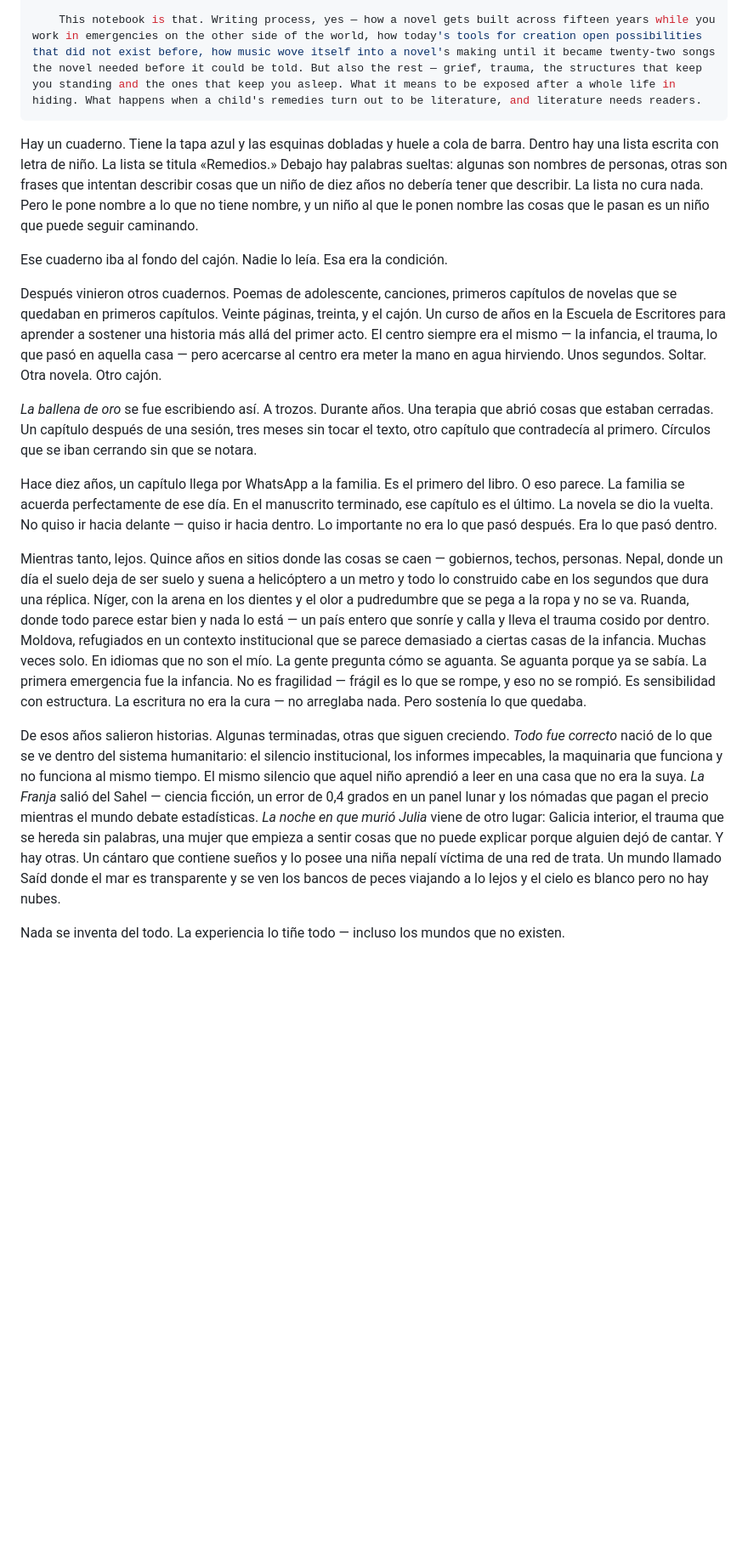
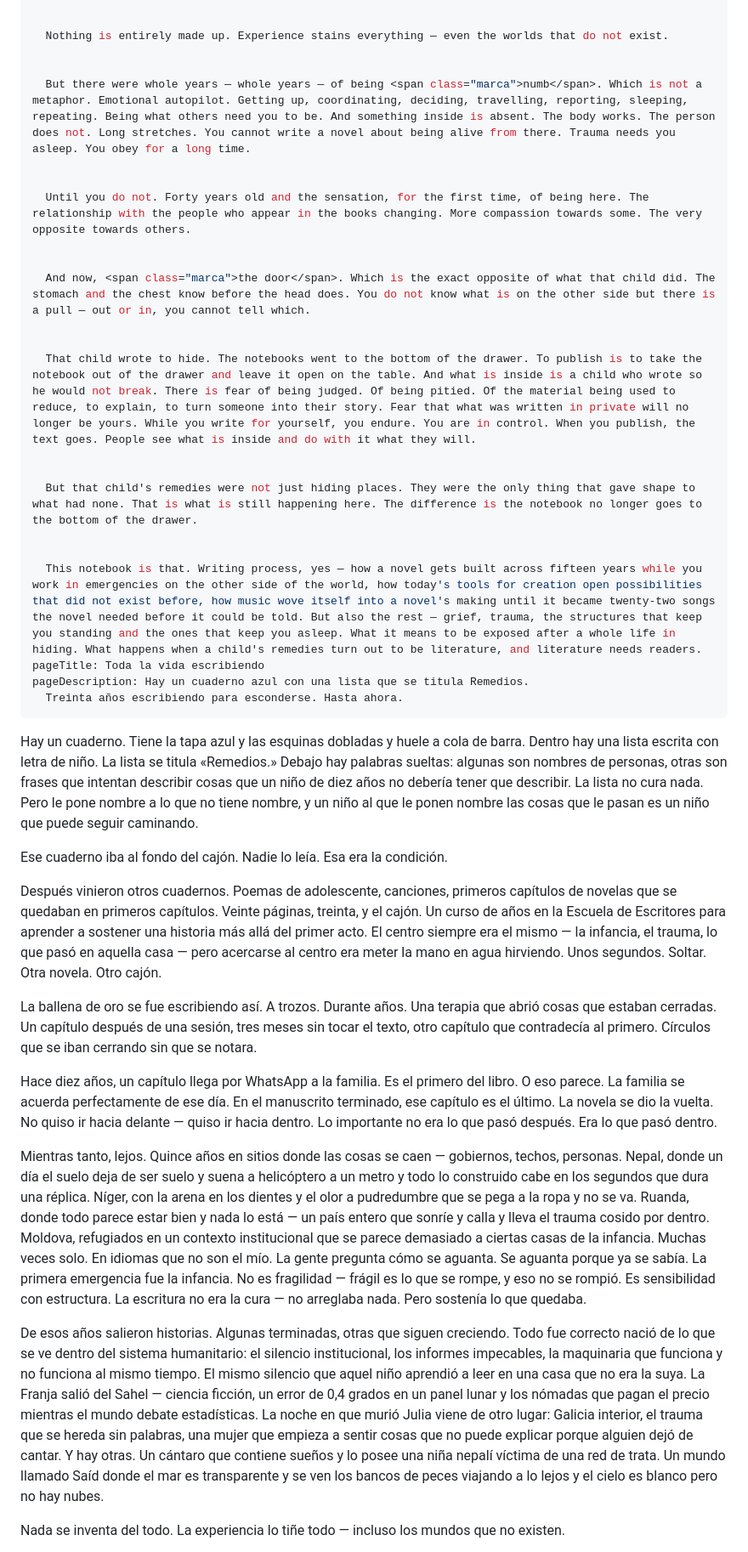
Before and after one commit to erikugarte/erikugartelopez.com, a Markdown page: src/cuaderno/toda-la-vida-escribiendo.md, the part around one of its changes. Shown at 85% size. Drawn GitHub-style; blank space fills up the shorter version.

```diff
--- a/src/cuaderno/toda-la-vida-escribiendo.md
+++ b/src/cuaderno/toda-la-vida-escribiendo.md
@@ -37,20 +38,41 @@ body_en: |
 
-    This notebook is that. Writing process, yes — how a novel gets built across fifteen years while you work in emergencies on the other side of the world, how today's tools for creation open possibilities that did not exist before, how music wove itself into a novel's making until it became twenty-two songs the novel needed before it could be told. But also the rest — grief, trauma, the structures that keep you standing and the ones that keep you asleep. What it means to be exposed after a whole life in hiding. What happens when a child's remedies turn out to be literature, and literature needs readers.
+
+  Nothing is entirely made up. Experience stains everything — even the worlds that do not exist.
+
+
+  But there were whole years — whole years — of being <span class="marca">numb</span>. Which is not a metaphor. Emotional autopilot. Getting up, coordinating, deciding, travelling, reporting, sleeping, repeating. Being what others need you to be. And something inside is absent. The body works. The person does not. Long stretches. You cannot write a novel about being alive from there. Trauma needs you asleep. You obey for a long time.
+
+
+  Until you do not. Forty years old and the sensation, for the first time, of being here. The relationship with the people who appear in the books changing. More compassion towards some. The very opposite towards others.
+
+
+  And now, <span class="marca">the door</span>. Which is the exact opposite of what that child did. The stomach and the chest know before the head does. You do not know what is on the other side but there is a pull — out or in, you cannot tell which.
+
+
+  That child wrote to hide. The notebooks went to the bottom of the drawer. To publish is to take the notebook out of the drawer and leave it open on the table. And what is inside is a child who wrote so he would not break. There is fear of being judged. Of being pitied. Of the material being used to reduce, to explain, to turn someone into their story. Fear that what was written in private will no longer be yours. While you write for yourself, you endure. You are in control. When you publish, the text goes. People see what is inside and do with it what they will.
+
+
+  But that child's remedies were not just hiding places. They were the only thing that gave shape to what had none. That is what is still happening here. The difference is the notebook no longer goes to the bottom of the drawer.
+
+
+  This notebook is that. Writing process, yes — how a novel gets built across fifteen years while you work in emergencies on the other side of the world, how today's tools for creation open possibilities that did not exist before, how music wove itself into a novel's making until it became twenty-two songs the novel needed before it could be told. But also the rest — grief, trauma, the structures that keep you standing and the ones that keep you asleep. What it means to be exposed after a whole life in hiding. What happens when a child's remedies turn out to be literature, and literature needs readers.
+pageTitle: Toda la vida escribiendo
+pageDescription: Hay un cuaderno azul con una lista que se titula Remedios.
+  Treinta años escribiendo para esconderse. Hasta ahora.
 ---
+Hay un cuaderno. Tiene la tapa azul y las esquinas dobladas y huele a cola de barra. Dentro hay una lista escrita con letra de niño. La lista se titula «<span class="marca">Remedios</span>.» Debajo hay palabras sueltas: algunas son nombres de personas, otras son frases que intentan describir cosas que un niño de diez años no debería tener que describir. La lista no cura nada. Pero le pone nombre a lo que no tiene nombre, y un niño al que le ponen nombre las cosas que le pasan es un niño que puede seguir caminando.
 
-Hay un cuaderno. Tiene la tapa azul y las esquinas dobladas y huele a cola de barra. Dentro hay una lista escrita con letra de niño. La lista se titula «Remedios.» Debajo hay palabras sueltas: algunas son nombres de personas, otras son frases que intentan describir cosas que un niño de diez años no debería tener que describir. La lista no cura nada. Pero le pone nombre a lo que no tiene nombre, y un niño al que le ponen nombre las cosas que le pasan es un niño que puede seguir caminando.
-
-Ese cuaderno iba al fondo del cajón. Nadie lo leía. Esa era la condición.
+Ese cuaderno iba al <span class="marca">fondo del cajón</span>. Nadie lo leía. Esa era la condición.
 
 Después vinieron otros cuadernos. Poemas de adolescente, canciones, primeros capítulos de novelas que se quedaban en primeros capítulos. Veinte páginas, treinta, y el cajón. Un curso de años en la Escuela de Escritores para aprender a sostener una historia más allá del primer acto. El centro siempre era el mismo — la infancia, el trauma, lo que pasó en aquella casa — pero acercarse al centro era meter la mano en agua hirviendo. Unos segundos. Soltar. Otra novela. Otro cajón.
 
-*La ballena de oro* se fue escribiendo así. A trozos. Durante años. Una terapia que abrió cosas que estaban cerradas. Un capítulo después de una sesión, tres meses sin tocar el texto, otro capítulo que contradecía al primero. Círculos que se iban cerrando sin que se notara.
+La ballena de oro se fue escribiendo así. A trozos. Durante años. Una terapia que abrió cosas que estaban cerradas. Un capítulo después de una sesión, tres meses sin tocar el texto, otro capítulo que contradecía al primero. Círculos que se iban cerrando sin que se notara.
 
 Hace diez años, un capítulo llega por WhatsApp a la familia. Es el primero del libro. O eso parece. La familia se acuerda perfectamente de ese día. En el manuscrito terminado, ese capítulo es el último. La novela se dio la vuelta. No quiso ir hacia delante — quiso ir hacia dentro. Lo importante no era lo que pasó después. Era lo que pasó dentro.
 
 Mientras tanto, lejos. Quince años en sitios donde las cosas se caen — gobiernos, techos, personas. Nepal, donde un día el suelo deja de ser suelo y suena a helicóptero a un metro y todo lo construido cabe en los segundos que dura una réplica. Níger, con la arena en los dientes y el olor a pudredumbre que se pega a la ropa y no se va. Ruanda, donde todo parece estar bien y nada lo está — un país entero que sonríe y calla y lleva el trauma cosido por dentro. Moldova, refugiados en un contexto institucional que se parece demasiado a ciertas casas de la infancia. Muchas veces solo. En idiomas que no son el mío. La gente pregunta cómo se aguanta. Se aguanta porque ya se sabía. La primera emergencia fue la infancia. No es fragilidad — frágil es lo que se rompe, y eso no se rompió. Es sensibilidad con estructura. La escritura no era la cura — no arreglaba nada. Pero sostenía lo que quedaba.
 
-De esos años salieron historias. Algunas terminadas, otras que siguen creciendo. *Todo fue correcto* nació de lo que se ve dentro del sistema humanitario: el silencio institucional, los informes impecables, la maquinaria que funciona y no funciona al mismo tiempo. El mismo silencio que aquel niño aprendió a leer en una casa que no era la suya. *La Franja* salió del Sahel — ciencia ficción, un error de 0,4 grados en un panel lunar y los nómadas que pagan el precio mientras el mundo debate estadísticas. *La noche en que murió Julia* viene de otro lugar: Galicia interior, el trauma que se hereda sin palabras, una mujer que empieza a sentir cosas que no puede explicar porque alguien dejó de cantar. Y hay otras. Un cántaro que contiene sueños y lo posee una niña nepalí víctima de una red de trata. Un mundo llamado Saíd donde el mar es transparente y se ven los bancos de peces viajando a lo lejos y el cielo es blanco pero no hay nubes.
+De esos años salieron historias. Algunas terminadas, otras que siguen creciendo. Todo fue correcto nació de lo que se ve dentro del sistema humanitario: el silencio institucional, los informes impecables, la maquinaria que funciona y no funciona al mismo tiempo. El mismo silencio que aquel niño aprendió a leer en una casa que no era la suya. La Franja salió del Sahel — ciencia ficción, un error de 0,4 grados en un panel lunar y los nómadas que pagan el precio mientras el mundo debate estadísticas. La noche en que murió Julia viene de otro lugar: Galicia interior, el trauma que se hereda sin palabras, una mujer que empieza a sentir cosas que no puede explicar porque alguien dejó de cantar. Y hay otras. Un cántaro que contiene sueños y lo posee una niña nepalí víctima de una red de trata. Un mundo llamado Saíd donde el mar es transparente y se ven los bancos de peces viajando a lo lejos y el cielo es blanco pero no hay nubes.
 
 Nada se inventa del todo. La experiencia lo tiñe todo — incluso los mundos que no existen.
 
```
Also changed, not shown: other parts of src/cuaderno/toda-la-vida-escribiendo.md (+25 -24 lines).
